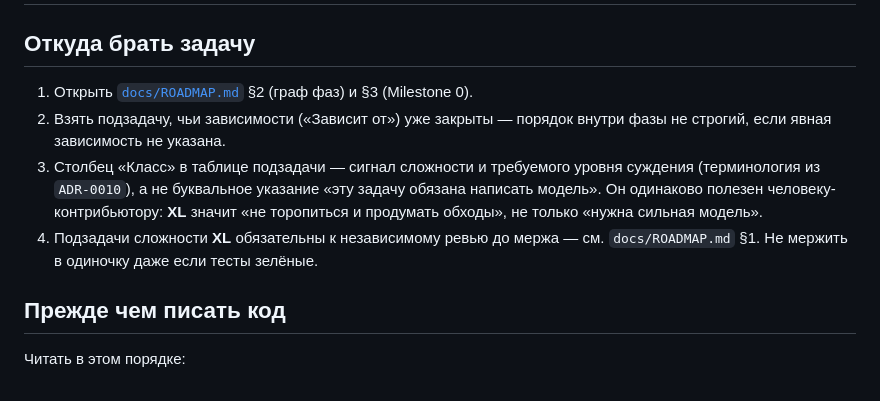
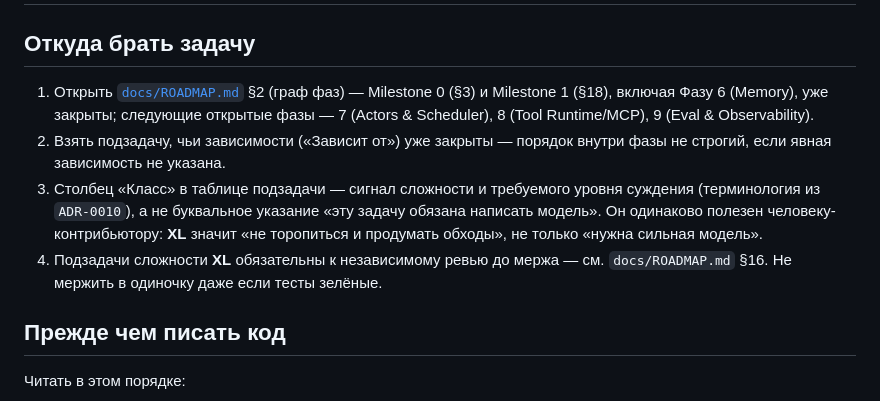
Before and after one commit to devpilgrin/berimor, a Markdown page: CONTRIBUTING.md, the part around the change. GitHub-like rendering.

Commit message:
docs: обновить CONTRIBUTING.md — актуальный статус, исправить ссылку на §16
Пункт 1 теперь отражает реальный статус (Milestone 0/1 и Фаза 6
закрыты, следующие фазы — 7-9), не только Milestone 0. Ссылка на
правило независимого ревью XL-задач исправлена с §1 (там его нет) на
§16, где оно реально сформулировано.

```diff
--- a/CONTRIBUTING.md
+++ b/CONTRIBUTING.md
@@ -2,10 +2,10 @@
 
 ## Откуда брать задачу
 
-1. Открыть [`docs/ROADMAP.md`](docs/ROADMAP.md) §2 (граф фаз) и §3 (Milestone 0).
+1. Открыть [`docs/ROADMAP.md`](docs/ROADMAP.md) §2 (граф фаз) — Milestone 0 (§3) и Milestone 1 (§18), включая Фазу 6 (Memory), уже закрыты; следующие открытые фазы — 7 (Actors & Scheduler), 8 (Tool Runtime/MCP), 9 (Eval & Observability).
 2. Взять подзадачу, чьи зависимости («Зависит от») уже закрыты — порядок внутри фазы не строгий, если явная зависимость не указана.
 3. Столбец «Класс» в таблице подзадачи — сигнал сложности и требуемого уровня суждения (терминология из `ADR-0010`), а не буквальное указание «эту задачу обязана написать модель». Он одинаково полезен человеку-контрибьютору: **XL** значит «не торопиться и продумать обходы», не только «нужна сильная модель».
-4. Подзадачи сложности **XL** обязательны к независимому ревью до мержа — см. `docs/ROADMAP.md` §1. Не мержить в одиночку даже если тесты зелёные.
+4. Подзадачи сложности **XL** обязательны к независимому ревью до мержа — см. `docs/ROADMAP.md` §16. Не мержить в одиночку даже если тесты зелёные.
 
 ## Прежде чем писать код
 
```
